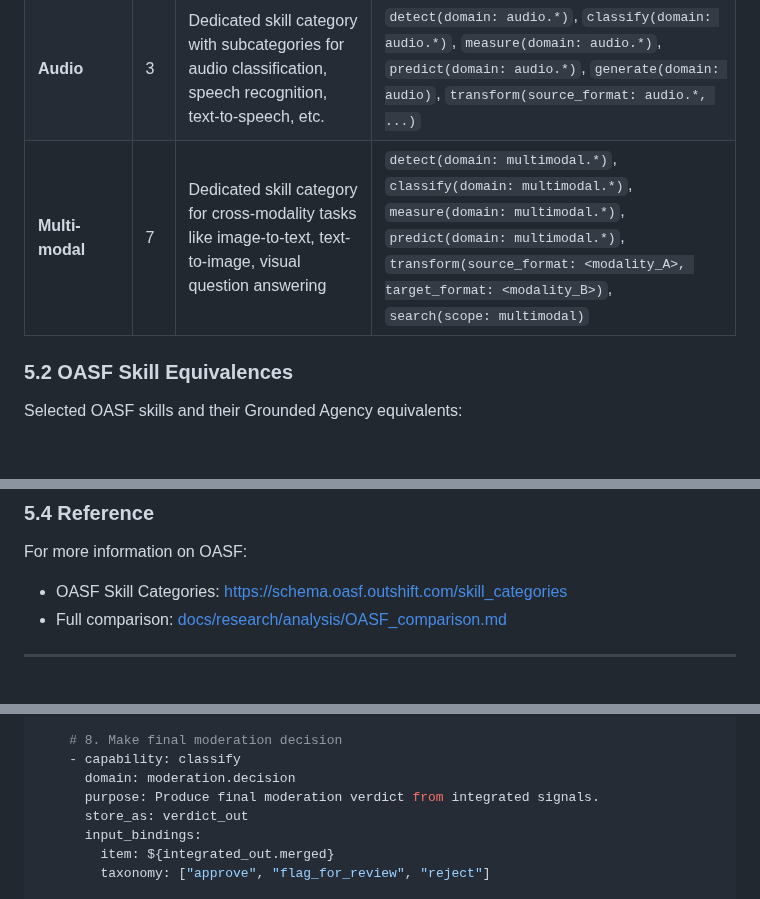
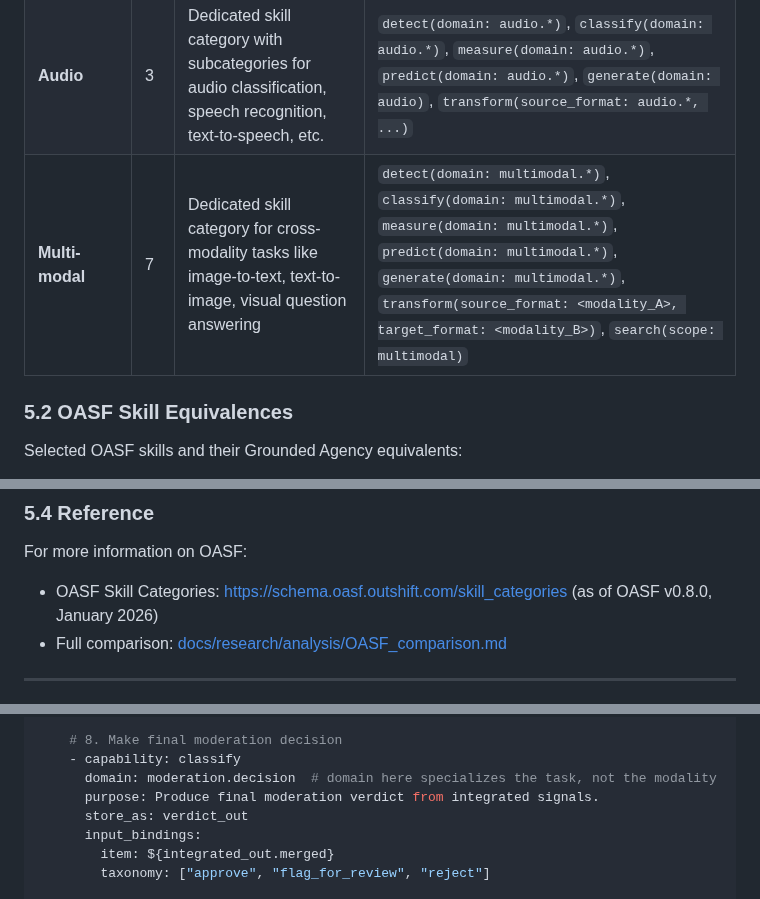
Before and after one commit to synaptiai/agent-capability-standard, a Markdown page: docs/guides/MODALITY_HANDLING.md, 3 parts joined by grey strips. GitHub-like rendering; blank space fills up the shorter version.

```diff
--- a/docs/guides/MODALITY_HANDLING.md
+++ b/docs/guides/MODALITY_HANDLING.md
@@ -599,7 +617,7 @@ The Open Agentic Schema Framework (OASF) by Cisco/Outshift organizes AI agent sk
 |---|---|---|---|
 | **Computer Vision** | 2 | Dedicated skill category with subcategories for object detection, image segmentation, image classification, OCR, etc. | `detect(domain: image.*)`, `classify(domain: image.*)`, `measure(domain: image.*)`, `predict(domain: image.*)`, `generate(domain: image)`, `transform(source_format: image.*, ...)` |
 | **Audio** | 3 | Dedicated skill category with subcategories for audio classification, speech recognition, text-to-speech, etc. | `detect(domain: audio.*)`, `classify(domain: audio.*)`, `measure(domain: audio.*)`, `predict(domain: audio.*)`, `generate(domain: audio)`, `transform(source_format: audio.*, ...)` |
-| **Multi-modal** | 7 | Dedicated skill category for cross-modality tasks like image-to-text, text-to-image, visual question answering | `detect(domain: multimodal.*)`, `classify(domain: multimodal.*)`, `measure(domain: multimodal.*)`, `predict(domain: multimodal.*)`, `transform(source_format: <modality_A>, target_format: <modality_B>)`, `search(scope: multimodal)` |
+| **Multi-modal** | 7 | Dedicated skill category for cross-modality tasks like image-to-text, text-to-image, visual question answering | `detect(domain: multimodal.*)`, `classify(domain: multimodal.*)`, `measure(domain: multimodal.*)`, `predict(domain: multimodal.*)`, `generate(domain: multimodal.*)`, `transform(source_format: <modality_A>, target_format: <modality_B>)`, `search(scope: multimodal)` |
 
 ### 5.2 OASF Skill Equivalences
 
@@ -634,7 +652,7 @@ These workflow patterns will be formally defined in the workflow catalog. See th
 ### 5.4 Reference
 
 For more information on OASF:
-- OASF Skill Categories: [https://schema.oasf.outshift.com/skill_categories](https://schema.oasf.outshift.com/skill_categories)
+- OASF Skill Categories: [https://schema.oasf.outshift.com/skill_categories](https://schema.oasf.outshift.com/skill_categories) (as of OASF v0.8.0, January 2026)
 - Full comparison: [docs/research/analysis/OASF_comparison.md](../research/analysis/OASF_comparison.md)
 
 ---
@@ -749,7 +767,7 @@ content_moderation:
 
     # 8. Make final moderation decision
     - capability: classify
-      domain: moderation.decision
+      domain: moderation.decision  # domain here specializes the task, not the modality
       purpose: Produce final moderation verdict from integrated signals.
       store_as: verdict_out
       input_bindings:
```
Also changed, not shown: other parts of docs/guides/MODALITY_HANDLING.md (+20 -2 lines).
